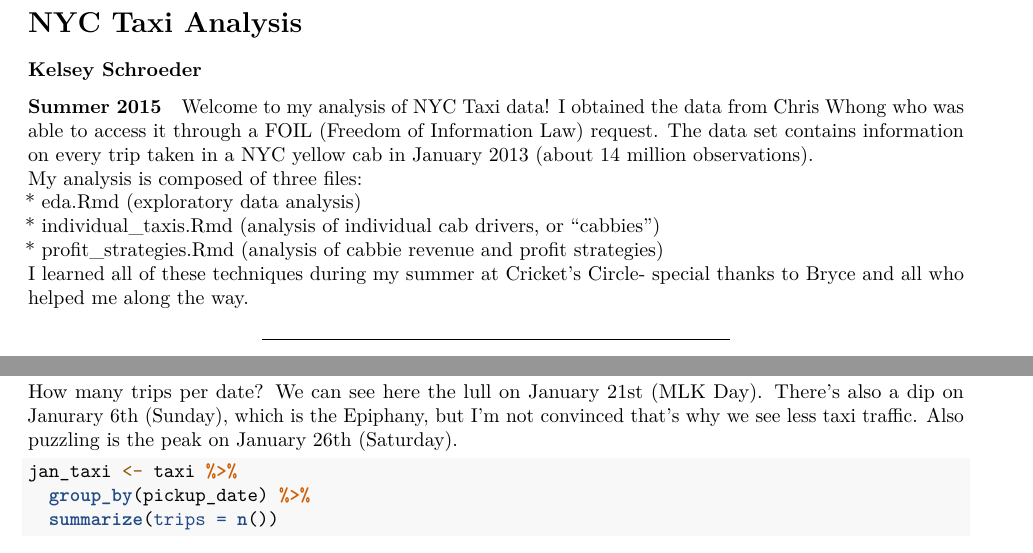
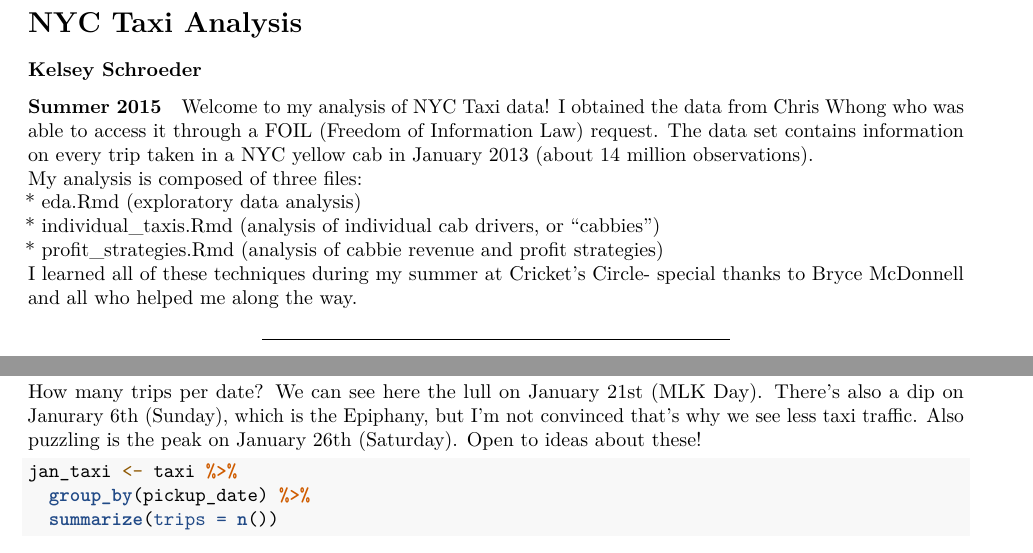
Before and after one commit to kelsey17/taxis, an R Markdown document (eda.Rmd): two parts of pages 1 and 3 of 7, joined at a grey line, cut so that both start at the same text. Rendered offline with R 4.5, knitr and Pandoc, then LaTeX, with nearby package versions; some code elsewhere in the file could not run offline.

````diff
--- a/eda.Rmd
+++ b/eda.Rmd
@@ -17,7 +17,7 @@
 * eda.Rmd (exploratory data analysis)
 * individual_taxis.Rmd (analysis of individual cab drivers, or "cabbies")
 * profit_strategies.Rmd (analysis of cabbie revenue and profit strategies)
-I learned all of these techniques during my summer at [Cricket's Circle](cricketscircle.com)- special thanks to Bryce and all who helped me along the way.
+I learned all of these techniques during my summer at [Cricket's Circle](cricketscircle.com)- special thanks to Bryce McDonnell and all who helped me along the way.
 
 ***
 
@@ -132,8 +132,8 @@
   xlab("Day of Week") + ylab("Number of Trips") + ggtitle("Trips Per Day")
 ```
 
-How many trips per date?  We can see here the lull on January 21st (MLK Day).  There's
-also a dip on Janurary 6th (Sunday), which is the Epiphany, but I'm not convinced that's why we see less taxi traffic.  Also puzzling is the peak on January 26th (Saturday).
+How many trips per date? We can see here the lull on January 21st (MLK Day). There's
+also a dip on Janurary 6th (Sunday), which is the Epiphany, but I'm not convinced that's why we see less taxi traffic.  Also puzzling is the peak on January 26th (Saturday). Open to ideas about these!
 
 ```{r, message = FALSE}
 jan_taxi <- taxi %>%
````
Also changed, not shown: README.md.
